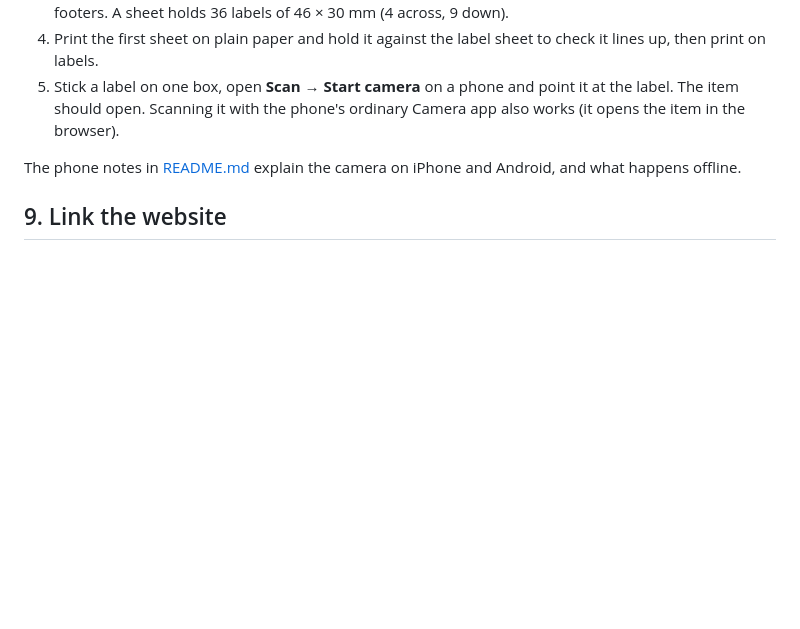
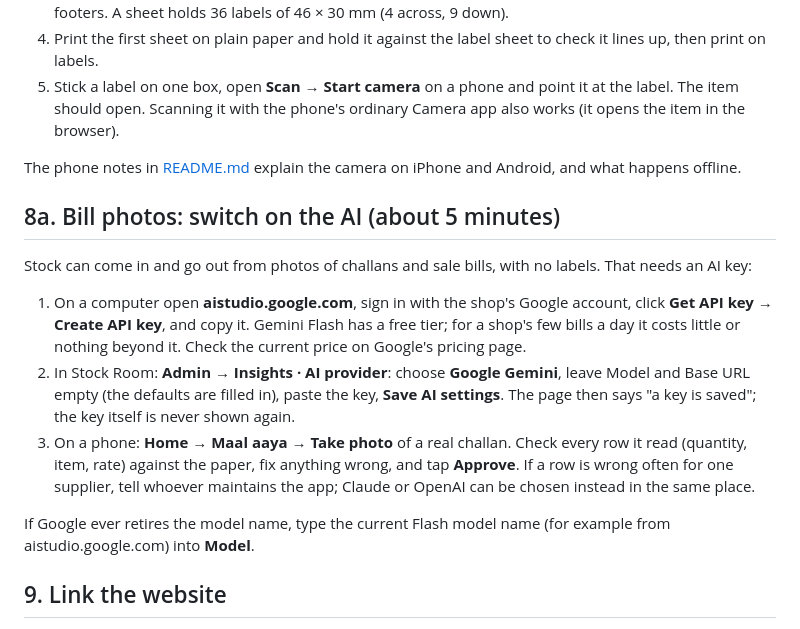
Before and after one commit to Kaustubh1235/ideal_shoes, a Markdown page: apps/inventory/DEPLOY.md, the part around the change. Drawn GitHub-style; blank space fills up the shorter version.

```diff
--- a/apps/inventory/DEPLOY.md
+++ b/apps/inventory/DEPLOY.md
@@ -126,6 +126,16 @@ Staff can scan, sell, count and add stock. Only admins see Admin and can change
 
 The phone notes in [README.md](README.md#phones-installing-and-the-camera) explain the camera on iPhone and Android, and what happens offline.
 
+## 8a. Bill photos: switch on the AI (about 5 minutes)
+
+Stock can come in and go out from photos of challans and sale bills, with no labels. That needs an AI key:
+
+1. On a computer open **aistudio.google.com**, sign in with the shop's Google account, click **Get API key → Create API key**, and copy it. Gemini Flash has a free tier; for a shop's few bills a day it costs little or nothing beyond it. Check the current price on Google's pricing page.
+2. In Stock Room: **Admin → Insights · AI provider**: choose **Google Gemini**, leave Model and Base URL empty (the defaults are filled in), paste the key, **Save AI settings**. The page then says "a key is saved"; the key itself is never shown again.
+3. On a phone: **Home → Maal aaya → Take photo** of a real challan. Check every row it read (quantity, item, rate) against the paper, fix anything wrong, and tap **Approve**. If a row is wrong often for one supplier, tell whoever maintains the app; Claude or OpenAI can be chosen instead in the same place.
+
+If Google ever retires the model name, type the current Flash model name (for example from aistudio.google.com) into **Model**.
+
 ## 9. Link the website
 
 1. **Admin → API keys · for the website and AI agents**: name it `Website`, Access **Read + write**, press **Create key**.
```
Also changed, not shown: apps/inventory/README.md (+8 -1 lines), docs/DEPLOY.md (+2 -0 lines).
